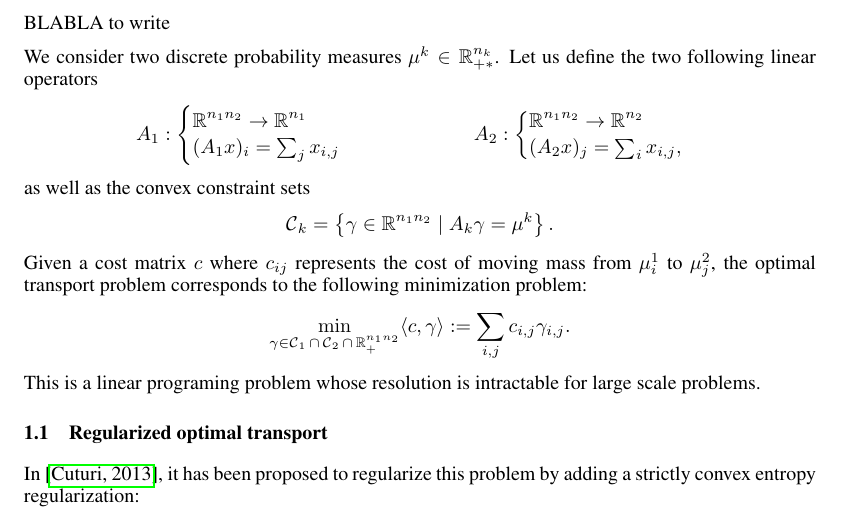
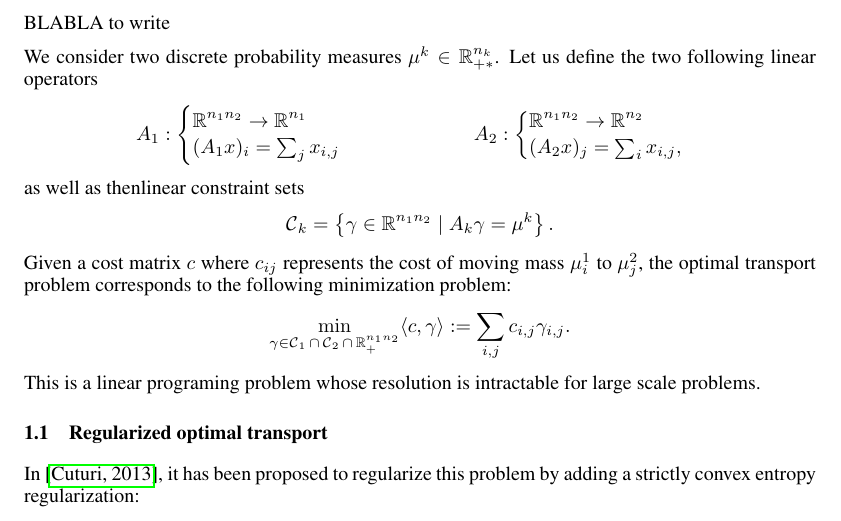
Before and after one commit to athibaul/otml17-overrelaxation, a LaTeX paper (paper.tex): part of page 1 of 5, cut so that both start at the same text. Compiled offline with pdfLaTeX.

Commit message:
Test commit

```diff
--- a/paper.tex
+++ b/paper.tex
@@ -84,11 +84,11 @@ A_2 &: \begin{cases}
 (A_2 x)_j = \sum_i x_{i,j},
 \end{cases}
 \end{align*}
-as well as the convex constraint sets
+as well as thenlinear  constraint sets
 \begin{align*}
 \Ccal_k &= \left\{ \gamma\in\IR^{n_1 n_2} \mid A_k \gamma = \mu^k \right\}.
 \end{align*}
-Given a cost matrix $c$ where $c_{ij}$ represents the cost of moving mass from $\mu^1_i$ to $\mu^2_j$,  the optimal transport problem corresponds to the following minimization problem:
+Given a cost matrix $c$ where $c_{ij}$ represents the cost of moving mass $\mu^1_i$ to $\mu^2_j$,  the optimal transport problem corresponds to the following minimization problem:
 $$\min_{\gamma\in\Ccal_1\cap \Ccal_2\cap \IR^{n_1 n_2}_+} \langle c,\gamma\rangle:=\sum_{i,j}c_{i,j}\gamma_{i,j}.$$
 This is a linear programing problem whose resolution is intractable for large scale problems.
 
```
